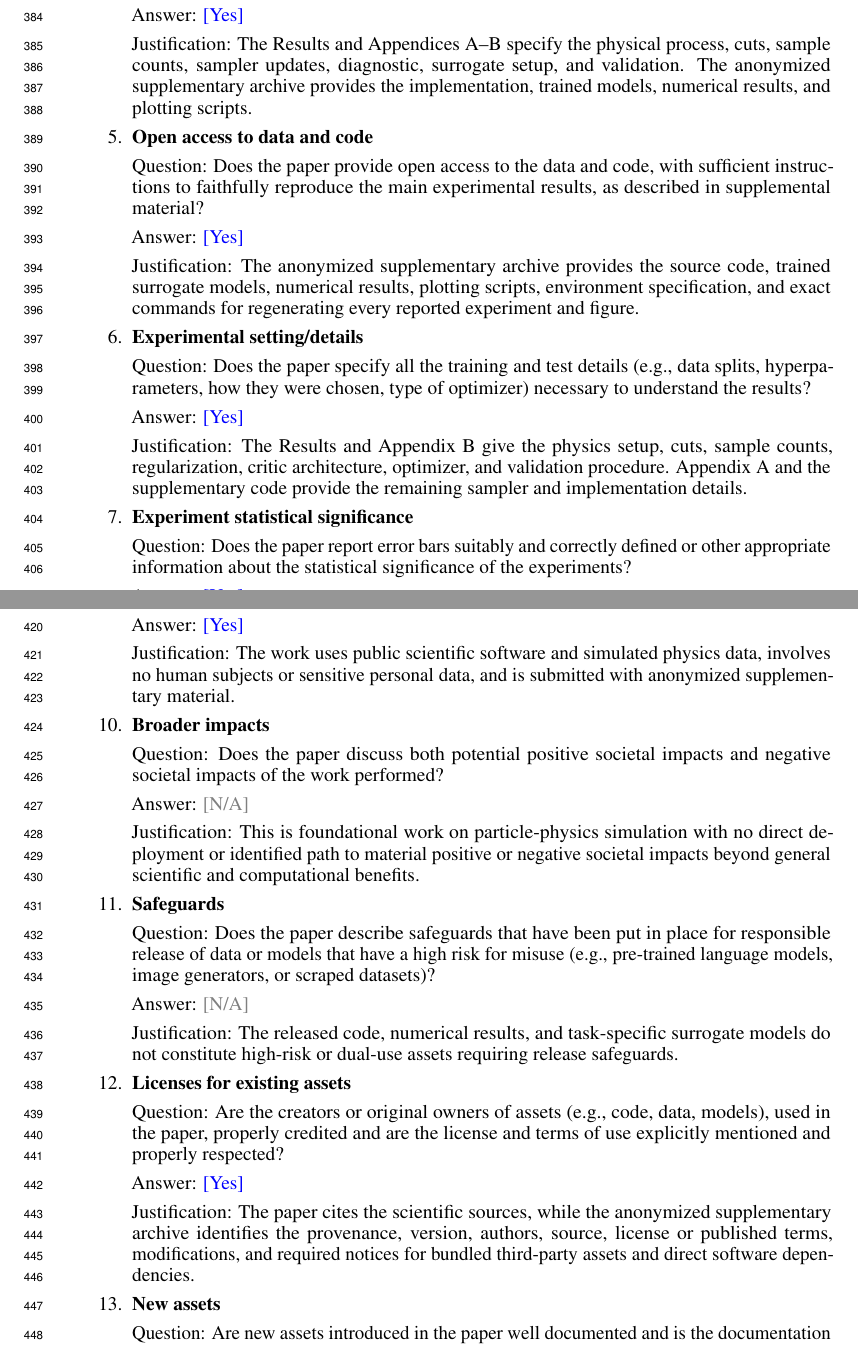
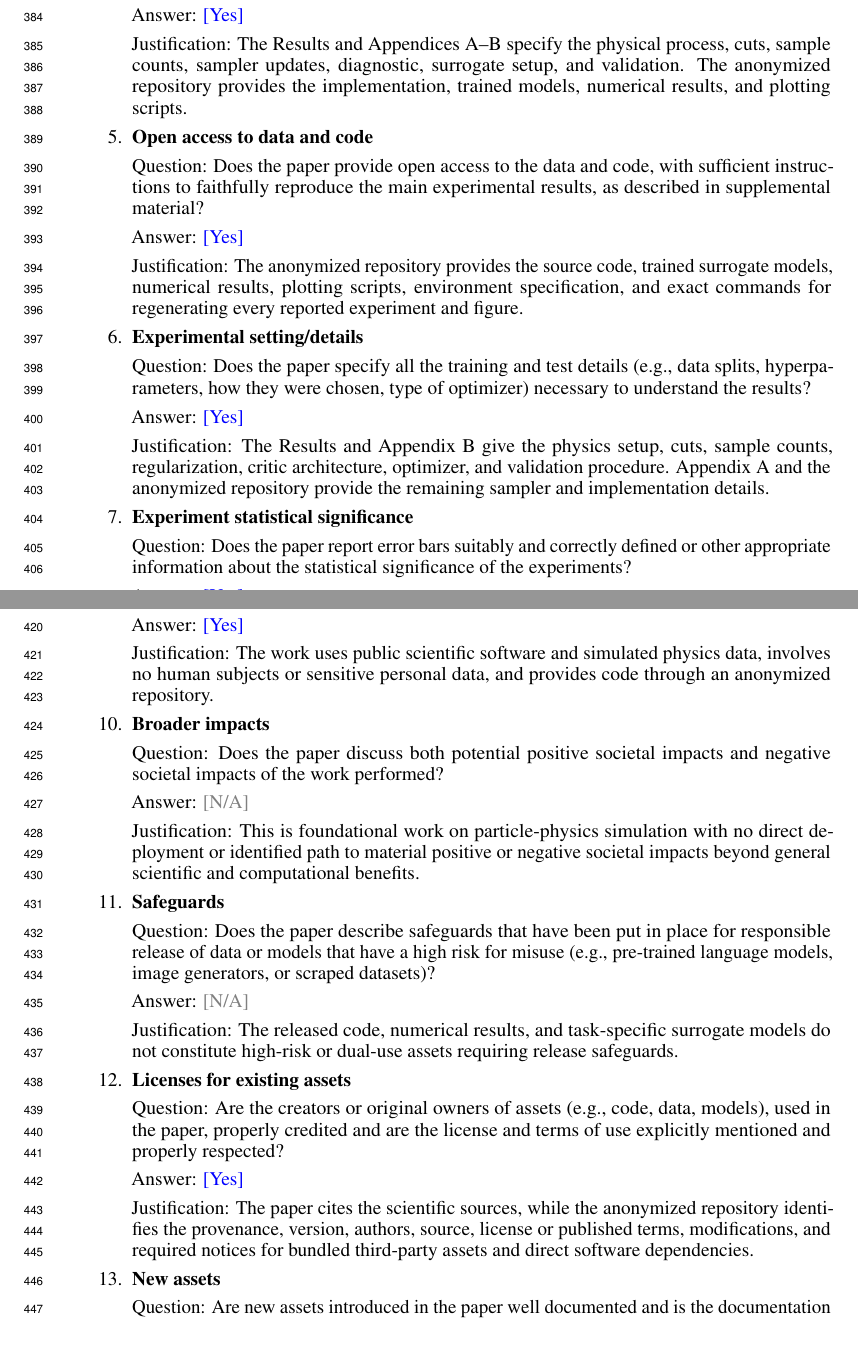
Before and after one commit to rbvh/ula_stein_evt_gen, a LaTeX paper (paper/sim2science2026.tex, which reads paper/checklist.tex): two parts of pages 11 and 12 of 15, joined at a grey line, cut so that both start at the same text. The pictures show the PDF file paper/sim2science2026.pdf that the author committed with the source.

Commit message:
Update repo

```diff
--- a/paper/checklist.tex
+++ b/paper/checklist.tex
@@ -17,17 +17,17 @@
     \item {\bf Experimental result reproducibility}
     \item[] Question: Does the paper fully disclose all the information needed to reproduce the main experimental results of the paper to the extent that it affects the main claims and/or conclusions of the paper (regardless of whether the code and data are provided or not)?
     \item[] Answer: \answerYes{}
-    \item[] Justification: The Results and Appendices~A--B specify the physical process, cuts, sample counts, sampler updates, diagnostic, surrogate setup, and validation. The anonymized supplementary archive provides the implementation, trained models, numerical results, and plotting scripts.
+    \item[] Justification: The Results and Appendices~A--B specify the physical process, cuts, sample counts, sampler updates, diagnostic, surrogate setup, and validation. The anonymized repository provides the implementation, trained models, numerical results, and plotting scripts.
 
 \item {\bf Open access to data and code}
     \item[] Question: Does the paper provide open access to the data and code, with sufficient instructions to faithfully reproduce the main experimental results, as described in supplemental material?
     \item[] Answer: \answerYes{}
-    \item[] Justification: The anonymized supplementary archive provides the source code, trained surrogate models, numerical results, plotting scripts, environment specification, and exact commands for regenerating every reported experiment and figure.
+    \item[] Justification: The anonymized repository provides the source code, trained surrogate models, numerical results, plotting scripts, environment specification, and exact commands for regenerating every reported experiment and figure.
 
 \item {\bf Experimental setting/details}
     \item[] Question: Does the paper specify all the training and test details (e.g., data splits, hyperparameters, how they were chosen, type of optimizer) necessary to understand the results?
     \item[] Answer: \answerYes{}
-    \item[] Justification: The Results and Appendix~B give the physics setup, cuts, sample counts, regularization, critic architecture, optimizer, and validation procedure. Appendix~A and the supplementary code provide the remaining sampler and implementation details.
+    \item[] Justification: The Results and Appendix~B give the physics setup, cuts, sample counts, regularization, critic architecture, optimizer, and validation procedure. Appendix~A and the anonymized repository provide the remaining sampler and implementation details.
 \item {\bf Experiment statistical significance}
     \item[] Question: Does the paper report error bars suitably and correctly defined or other appropriate information about the statistical significance of the experiments?
     \item[] Answer: \answerYes{}
@@ -39,7 +39,7 @@
 \item {\bf Code of ethics}
     \item[] Question: Does the research conducted in the paper conform, in every respect, with the NeurIPS Code of Ethics \url{https://neurips.cc/public/EthicsGuidelines}?
     \item[] Answer: \answerYes{}
-    \item[] Justification: The work uses public scientific software and simulated physics data, involves no human subjects or sensitive personal data, and is submitted with anonymized supplementary material.
+    \item[] Justification: The work uses public scientific software and simulated physics data, involves no human subjects or sensitive personal data, and provides code through an anonymized repository.
 
 \item {\bf Broader impacts}
     \item[] Question: Does the paper discuss both potential positive societal impacts and negative societal impacts of the work performed?
@@ -52,11 +52,11 @@
 \item {\bf Licenses for existing assets}
     \item[] Question: Are the creators or original owners of assets (e.g., code, data, models), used in the paper, properly credited and are the license and terms of use explicitly mentioned and properly respected?
     \item[] Answer: \answerYes{}
-    \item[] Justification: The paper cites the scientific sources, while the anonymized supplementary archive identifies the provenance, version, authors, source, license or published terms, modifications, and required notices for bundled third-party assets and direct software dependencies.
+    \item[] Justification: The paper cites the scientific sources, while the anonymized repository identifies the provenance, version, authors, source, license or published terms, modifications, and required notices for bundled third-party assets and direct software dependencies.
 \item {\bf New assets}
     \item[] Question: Are new assets introduced in the paper well documented and is the documentation provided alongside the assets?
     \item[] Answer: \answerYes{}
-    \item[] Justification: The anonymized archive documents the new code, trained models, numerical results, training setup, limitations, and complete reproduction procedure, and releases the original code under the MIT License.
+    \item[] Justification: The anonymized repository documents the new code, trained models, numerical results, training setup, limitations, and complete reproduction procedure, and releases the original code under the MIT License.
 \item {\bf Crowdsourcing and research with human subjects}
     \item[] Question: For crowdsourcing experiments and research with human subjects, does the paper include the full text of instructions given to participants and screenshots, if applicable, as well as details about compensation (if any)?
     \item[] Answer: \answerNA{}
```
Also changed, not shown: paper/sim2science2026.tex (+1 -1 lines), paper/sim2science2026.pdf.
